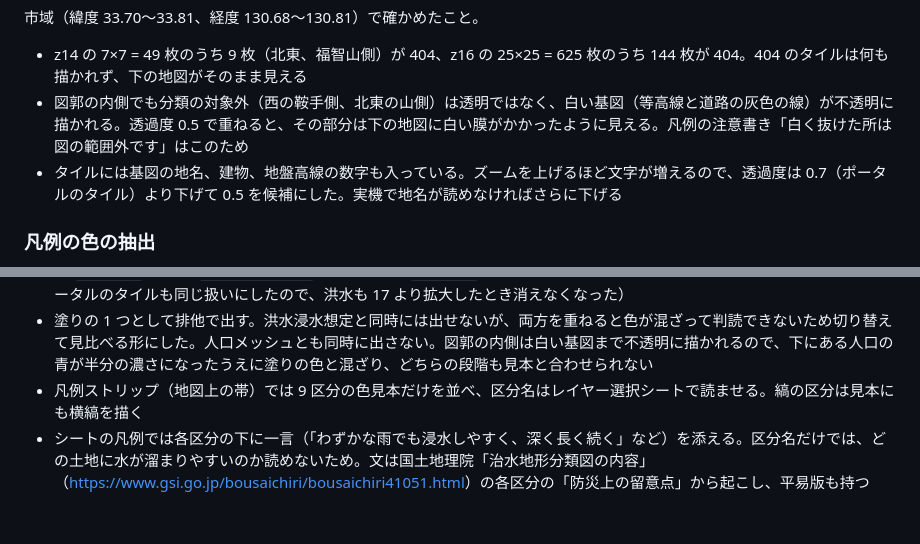
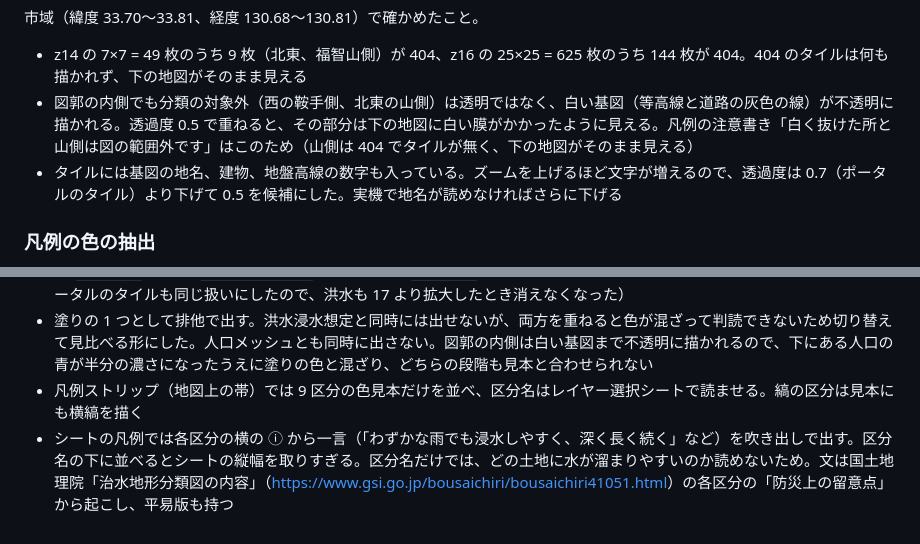
Before and after one commit to Shodai-Takehara/nogata-base, a Markdown page: docs/api-spec.md, 2 parts joined by grey strips. Rendered like a GitHub page.

Commit message:
docs(hazard): api-spec の注意書きと一言の出し方を実装に合わせる
Co-Authored-By: Claude Opus 5 (1M context) <noreply@anthropic.com>

```diff
--- a/docs/api-spec.md
+++ b/docs/api-spec.md
@@ -531,7 +531,7 @@ J-SHIS の利用規約（<https://www.j-shis.bosai.go.jp/agreement>）は、出
 市域（緯度 33.70〜33.81、経度 130.68〜130.81）で確かめたこと。
 
 - z14 の 7×7 = 49 枚のうち 9 枚（北東、福智山側）が 404、z16 の 25×25 = 625 枚のうち 144 枚が 404。404 のタイルは何も描かれず、下の地図がそのまま見える
-- 図郭の内側でも分類の対象外（西の鞍手側、北東の山側）は透明ではなく、白い基図（等高線と道路の灰色の線）が不透明に描かれる。透過度 0.5 で重ねると、その部分は下の地図に白い膜がかかったように見える。凡例の注意書き「白く抜けた所は図の範囲外です」はこのため
+- 図郭の内側でも分類の対象外（西の鞍手側、北東の山側）は透明ではなく、白い基図（等高線と道路の灰色の線）が不透明に描かれる。透過度 0.5 で重ねると、その部分は下の地図に白い膜がかかったように見える。凡例の注意書き「白く抜けた所と山側は図の範囲外です」はこのため（山側は 404 でタイルが無く、下の地図がそのまま見える）
 - タイルには基図の地名、建物、地盤高線の数字も入っている。ズームを上げるほど文字が増えるので、透過度は 0.7（ポータルのタイル）より下げて 0.5 を候補にした。実機で地名が読めなければさらに下げる
 
 ### 凡例の色の抽出
@@ -571,4 +571,4 @@ J-SHIS の利用規約（<https://www.j-shis.bosai.go.jp/agreement>）は、出
 - レイヤー定義（`src/constants/hazard-map.ts` の `landform`）はズーム 11〜16 と透過度 0.5 を持ち、`tileOptions()` が `UrlTile` の値を組み立てる。省略した項目はポータルのタイルの共通値（ズーム 2〜17、透過度 0.7）で埋める。上限ズームは `maximumZ` でなく `maximumNativeZ` として渡す。`maximumZ` だとそれより拡大したとき塗りが消えて凡例だけが残る（ポータルのタイルも同じ扱いにしたので、洪水も 17 より拡大したとき消えなくなった）
 - 塗りの 1 つとして排他で出す。洪水浸水想定と同時には出せないが、両方を重ねると色が混ざって判読できないため切り替えて見比べる形にした。人口メッシュとも同時に出さない。図郭の内側は白い基図まで不透明に描かれるので、下にある人口の青が半分の濃さになったうえに塗りの色と混ざり、どちらの段階も見本と合わせられない
 - 凡例ストリップ（地図上の帯）では 9 区分の色見本だけを並べ、区分名はレイヤー選択シートで読ませる。縞の区分は見本にも横縞を描く
-- シートの凡例では各区分の下に一言（「わずかな雨でも浸水しやすく、深く長く続く」など）を添える。区分名だけでは、どの土地に水が溜まりやすいのか読めないため。文は国土地理院「治水地形分類図の内容」（<https://www.gsi.go.jp/bousaichiri/bousaichiri41051.html>）の各区分の「防災上の留意点」から起こし、平易版も持つ
+- シートの凡例では各区分の横の ⓘ から一言（「わずかな雨でも浸水しやすく、深く長く続く」など）を吹き出しで出す。区分名の下に並べるとシートの縦幅を取りすぎる。区分名だけでは、どの土地に水が溜まりやすいのか読めないため。文は国土地理院「治水地形分類図の内容」（<https://www.gsi.go.jp/bousaichiri/bousaichiri41051.html>）の各区分の「防災上の留意点」から起こし、平易版も持つ
```
